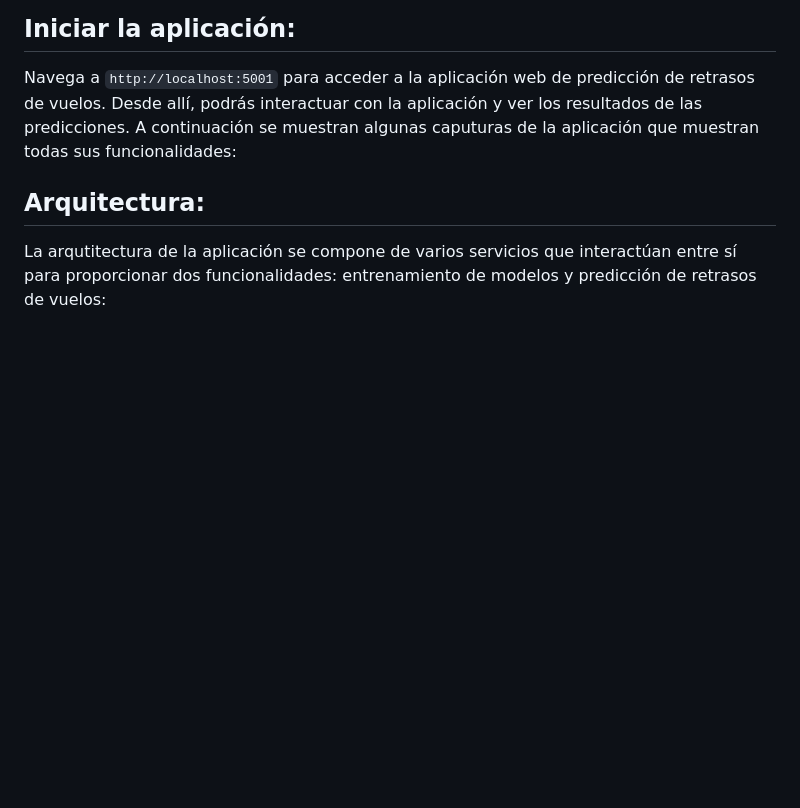
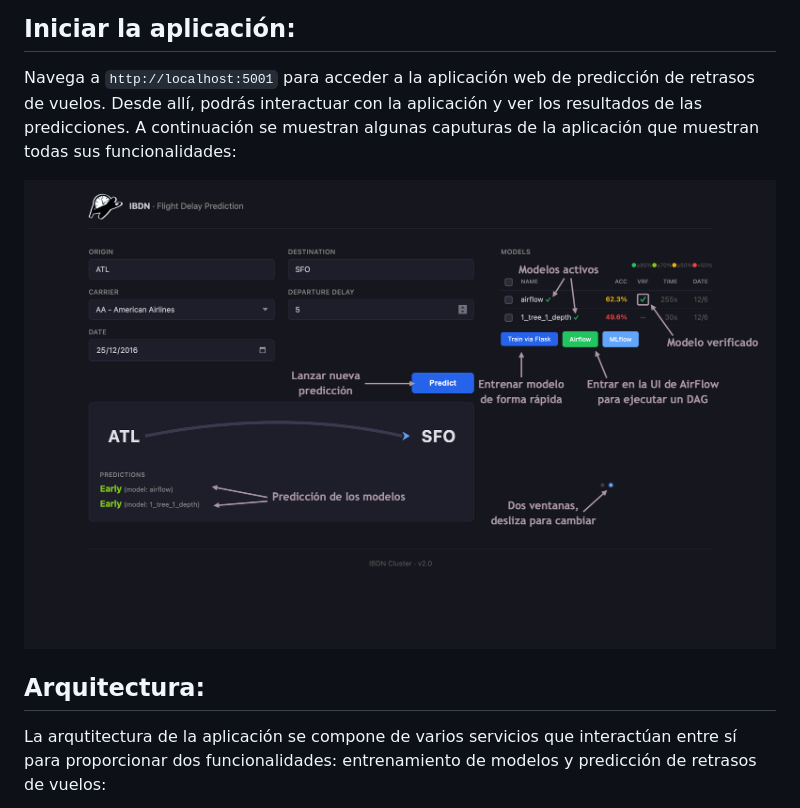
Before and after one commit to dbsada/Trabajo-BigData-IBDN, a Markdown page: README.md, the part around the change printed below. Rendered like a GitHub page; pictures changed too: images/tutorial.png (added); blank space fills up the shorter version.

```diff
--- a/README.md
+++ b/README.md
@@ -29,7 +29,7 @@ Puedes utilizar el comando `python3 start.py --skip-build` para saltar la fase d
 ## Iniciar la aplicación:
 Navega a `http://localhost:5001` para acceder a la aplicación web de predicción de retrasos de vuelos. Desde allí, podrás interactuar con la aplicación y ver los resultados de las predicciones. A continuación se muestran algunas caputuras de la aplicación que muestran todas sus funcionalidades:
 
-
+![Tutorial](images/tutorial.png)
 
 ## Arquitectura:
 La arqutitectura de la aplicación se compone de varios servicios que interactúan entre sí para proporcionar dos funcionalidades: entrenamiento de modelos y predicción de retrasos de vuelos:
```
Also changed, not shown: other parts of README.md (+1 -1 lines).
